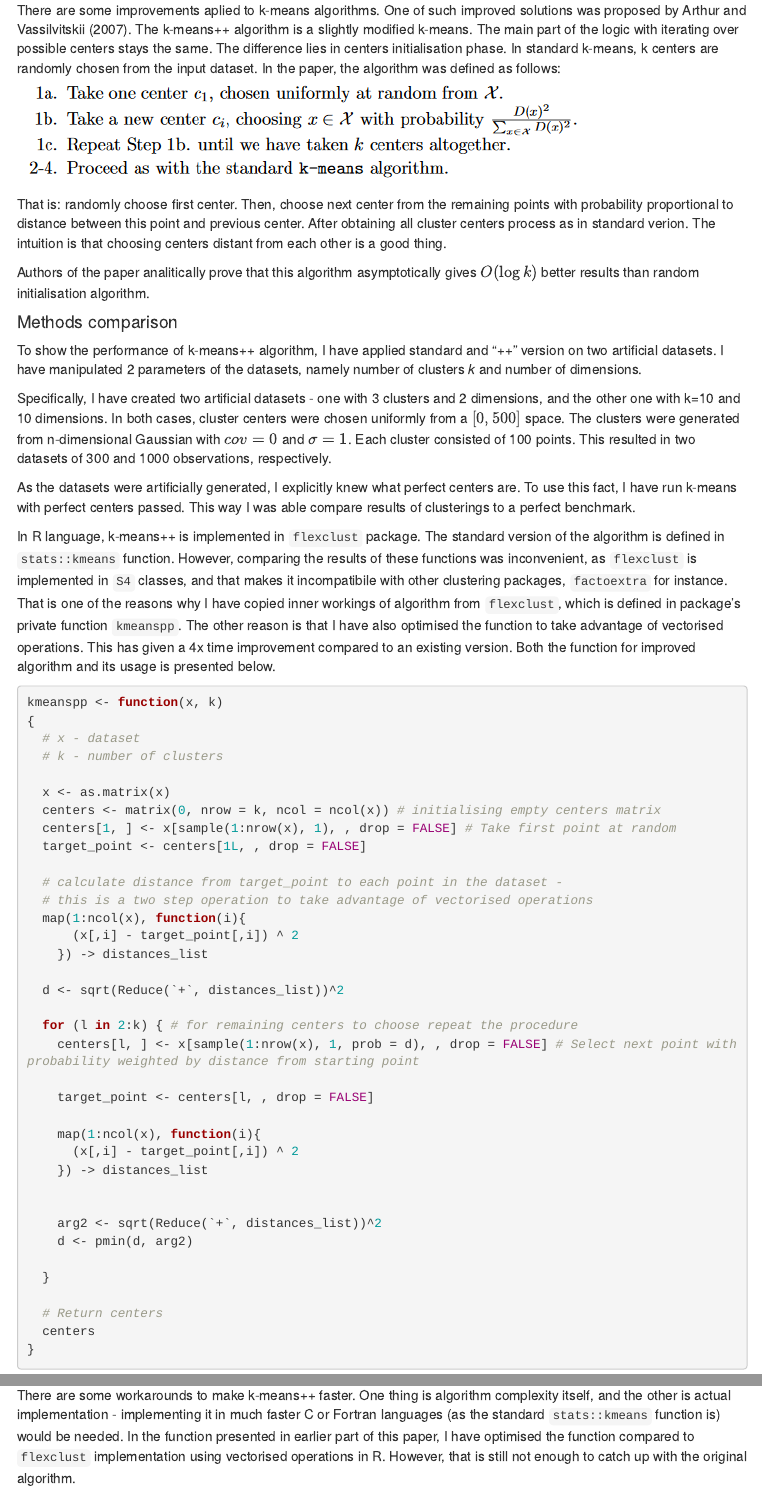
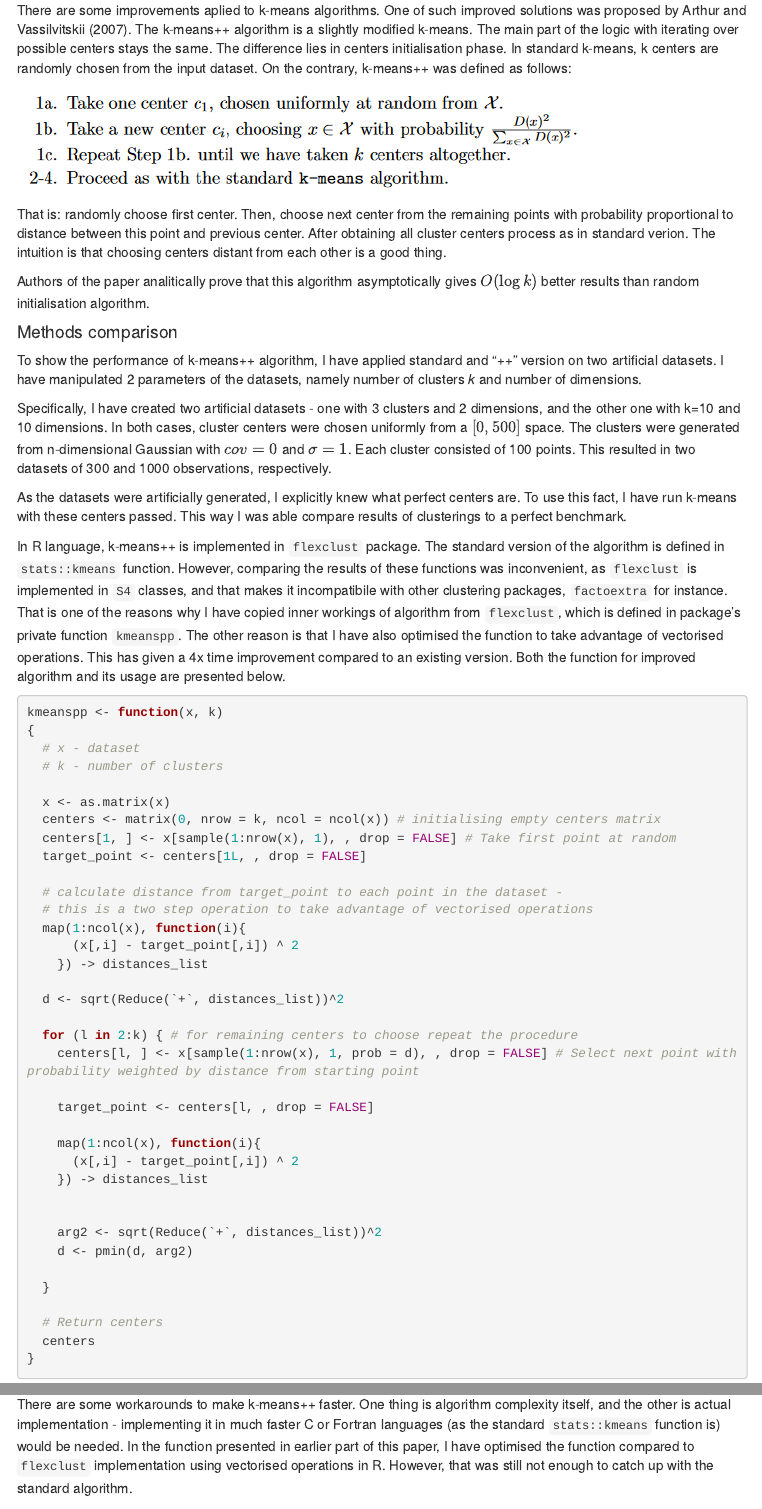
Before and after one commit to kmatusz/USL1, an R Markdown document (main_paper.Rmd): the page in a window 1100 px wide, from 4020 px down, and a second part further down, joined at a grey line. Rendered offline with R 4.5, knitr and Pandoc, with nearby package versions; some code elsewhere in the file could not run offline; menus at the side of the page are left out.

Commit message:
final version of the paper

````diff
--- a/Notes.Rmd
+++ b/main_paper.Rmd
@@ -170,7 +170,8 @@ The way to go is sometimes to change the algorithm itself. There are plenty of c
 
 #### Improved algorithm - k-means++
 
-There are some improvements aplied to k-means algorithms. One of such improved solutions was proposed by @arthur2007k. The k-means++ algorithm is a slightly modified k-means. The main part of the logic with iterating over possible centers stays the same. The difference lies in centers initialisation phase. In standard k-means, k centers are randomly chosen from the input dataset. In the paper, the algorithm was defined as follows:
+There are some improvements aplied to k-means algorithms. One of such improved solutions was proposed by @arthur2007k. The k-means++ algorithm is a slightly modified k-means. The main part of the logic with iterating over possible centers stays the same. The difference lies in centers initialisation phase. In standard k-means, k centers are randomly chosen from the input dataset. On the contrary, k-means++ was defined as follows:
+
 ![](algo.png)
 
 
@@ -184,9 +185,9 @@ To show the performance of k-means++ algorithm, I have applied standard and "++"
 
 Specifically, I have created two artificial datasets - one with 3 clusters and 2 dimensions, and the other one with k=10 and 10 dimensions. In both cases, cluster centers were chosen uniformly from a $[0, 500]$ space. The clusters were generated from n-dimensional Gaussian with $cov=0$ and $\sigma = 1$. Each cluster consisted of 100 points. This resulted in two datasets of 300 and 1000 observations, respectively.
 
-As the datasets were artificially generated, I explicitly knew what perfect centers are. To use this fact, I have run k-means with perfect centers passed. This way I was able compare results of clusterings to a perfect benchmark.
+As the datasets were artificially generated, I explicitly knew what perfect centers are. To use this fact, I have run k-means with these centers passed. This way I was able compare results of clusterings to a perfect benchmark.
 
-In R language, k-means++ is implemented in `flexclust` package. The standard version of the algorithm is defined in `stats::kmeans` function. However, comparing the results of these functions was inconvenient, as `flexclust` is implemented in `S4` classes, and that makes it incompatibile with other clustering packages, `factoextra` for instance. That is one of the reasons why I have copied inner workings of algorithm from `flexclust`, which is defined in package's private function `kmeanspp`. The other reason is that I have also optimised the function to take advantage of vectorised operations. This has given a 4x time improvement compared to an existing version. Both the function for improved algorithm and its usage is presented below.
+In R language, k-means++ is implemented in `flexclust` package. The standard version of the algorithm is defined in `stats::kmeans` function. However, comparing the results of these functions was inconvenient, as `flexclust` is implemented in `S4` classes, and that makes it incompatibile with other clustering packages, `factoextra` for instance. That is one of the reasons why I have copied inner workings of algorithm from `flexclust`, which is defined in package's private function `kmeanspp`. The other reason is that I have also optimised the function to take advantage of vectorised operations. This has given a 4x time improvement compared to an existing version. Both the function for improved algorithm and its usage are presented below.
 
 ```{r, cache=T}
 kmeanspp <- function(x, k)
@@ -390,7 +391,7 @@ pp()
 
 The standard function is roughly 2 times faster than k-means++. For some applications, this disqualifies the method. The difference in performance will grow with number of clusters.
 
-There are some workarounds to make k-means++ faster. One thing is algorithm complexity itself, and the other is actual implementation - implementing it in much faster C or Fortran languages (as the standard `stats::kmeans` function is) would be needed. In the function presented in earlier part of this paper, I have optimised the function compared to `flexclust` implementation using vectorised operations in R. However, that is still not enough to catch up with the original algorithm.
+There are some workarounds to make k-means++ faster. One thing is algorithm complexity itself, and the other is actual implementation - implementing it in much faster C or Fortran languages (as the standard `stats::kmeans` function is) would be needed. In the function presented in earlier part of this paper, I have optimised the function compared to `flexclust` implementation using vectorised operations in R. However, that was still not enough to catch up with the standard algorithm.
 
 When speed of execution is important, there is also other proposed improvement of k-means made by @bahmani2012scalable, aimed specifically at big data solutions. The authors show a **k-means||** (parallel) algoirithm. It provides the same improvements in accuracy as k-means++, however it is substantially faster, and can be implemented to leverage multiple threads.
 
````
Also changed, not shown: main_paper.html, main_paper_files/figure-html/unnamed-chunk-11-1.png (renamed from Notes_files/figure-html/unnamed-chunk-11-1.png), main_paper_files/figure-html/unnamed-chunk-13-1.png (renamed from Notes_files/figure-html/unnamed-chunk-13-1.png), main_paper_files/figure-html/unnamed-chunk-2-1.png (renamed from Notes_files/figure-html/unnamed-chunk-2-1.png), main_paper_files/figure-html/unnamed-chunk-3-1.png (renamed from Notes_files/figure-html/unnamed-chunk-3-1.png), main_paper_files/figure-html/unnamed-chunk-5-1.png (renamed from Notes_files/figure-html/unnamed-chunk-5-1.png), main_paper_files/figure-html/unnamed-chunk-6-1.png (renamed from Notes_files/figure-html/unnamed-chunk-6-1.png), main_paper_files/figure-html/unnamed-chunk-9-1.png (renamed from Notes_files/figure-html/unnamed-chunk-9-1.png), main_paper.Rmd (4 more changed lines), 89 other files.
